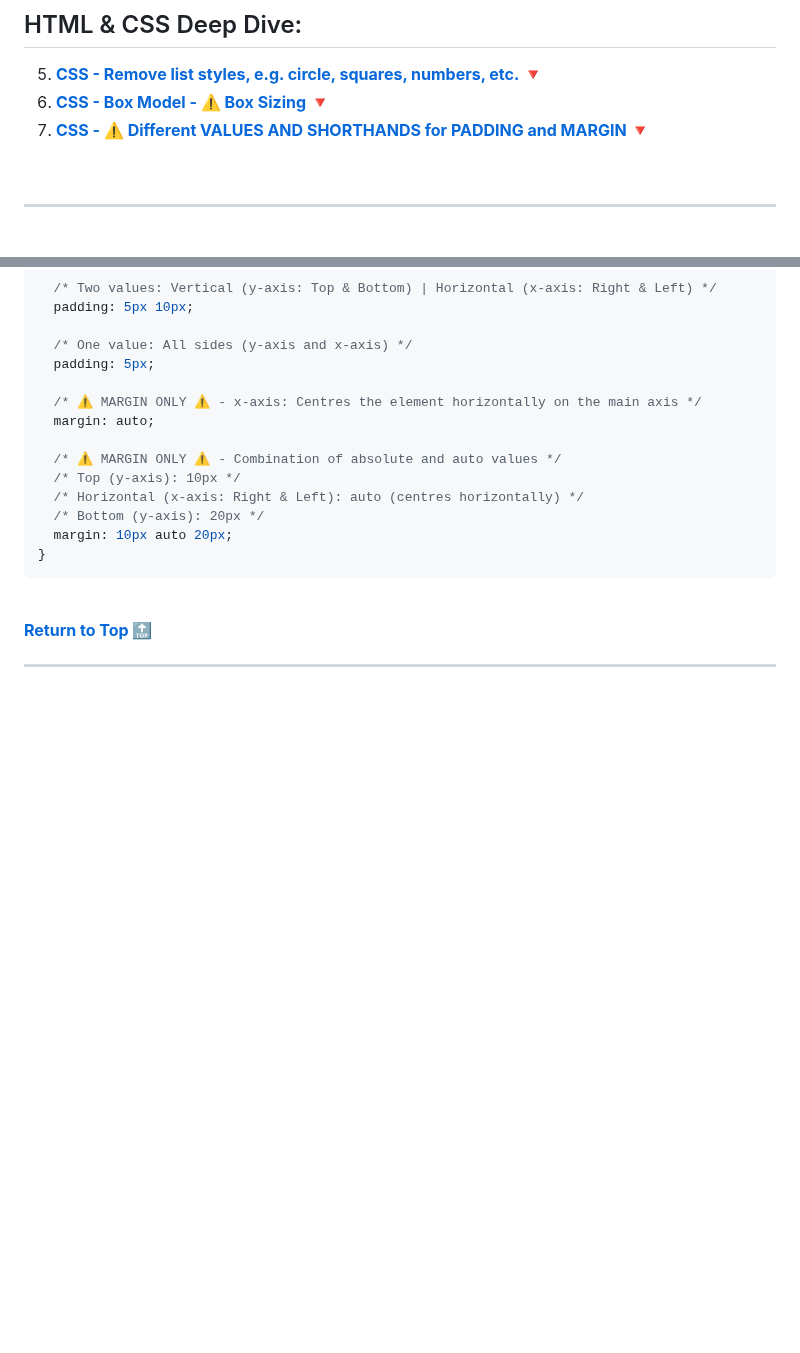
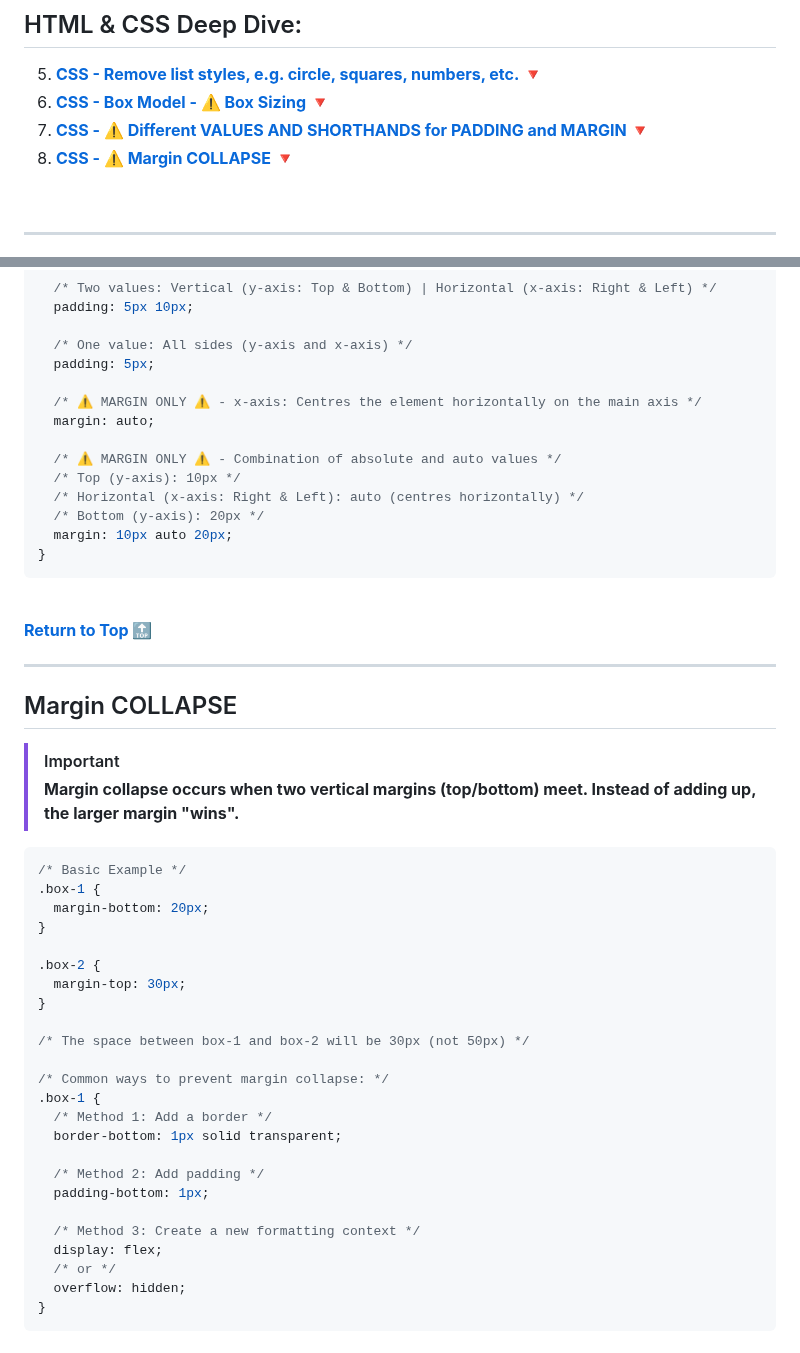
Before and after one commit to armand-sa/100-Days-of-Code-2025, a Markdown page: README.md, 2 parts joined by grey strips. Rendered like a GitHub page; blank space fills up the shorter version.

Commit message:
Start deeper dive into HTML and CSS

````diff
--- a/README.md
+++ b/README.md
@@ -13,6 +13,7 @@
 5. **[CSS - Remove list styles, e.g. circle, squares, numbers, etc. 🔻](#remove-list-styles-eg-circle-squares-numbers-etc)**
 6. **[CSS - Box Model - ⚠️ Box Sizing 🔻](#box-model---box-sizing)**
 7. **[CSS - ⚠️ Different VALUES AND SHORTHANDS for PADDING and MARGIN 🔻](#different-values-and-shorthands-for-padding-and-margin)**
+8. **[CSS - ⚠️ Margin COLLAPSE 🔻](#margin-collapse)**
 
 
 <br />
@@ -274,3 +275,37 @@ BUTTON {
 **[Return to Top 🔝](#100-days-of-code-2025)**
 
 ---
+
+## Margin COLLAPSE
+
+> [!IMPORTANT]
+> **Margin collapse occurs when two vertical margins (top/bottom) meet. Instead of adding up, the larger margin "wins".**
+
+```css
+/* Basic Example */
+.box-1 {
+  margin-bottom: 20px;
+}
+
+.box-2 {
+  margin-top: 30px;
+}
+
+/* The space between box-1 and box-2 will be 30px (not 50px) */
+
+/* Common ways to prevent margin collapse: */
+.box-1 {
+  /* Method 1: Add a border */
+  border-bottom: 1px solid transparent;
+
+  /* Method 2: Add padding */
+  padding-bottom: 1px;
+
+  /* Method 3: Create a new formatting context */
+  display: flex;
+  /* or */
+  overflow: hidden;
+}
+```
+
+
````
Also changed, not shown: other parts of README.md (+5 -0 lines).
